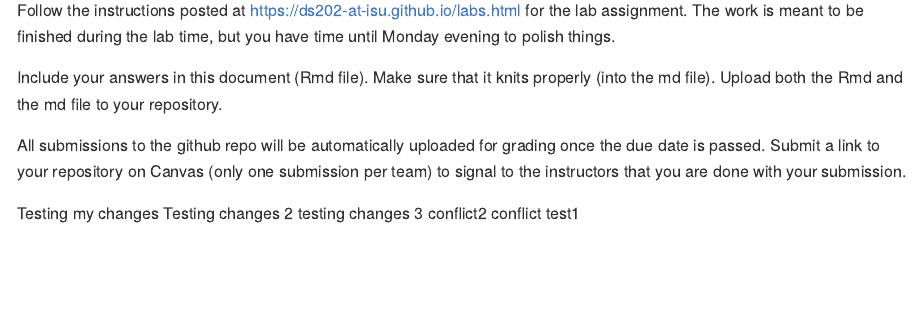
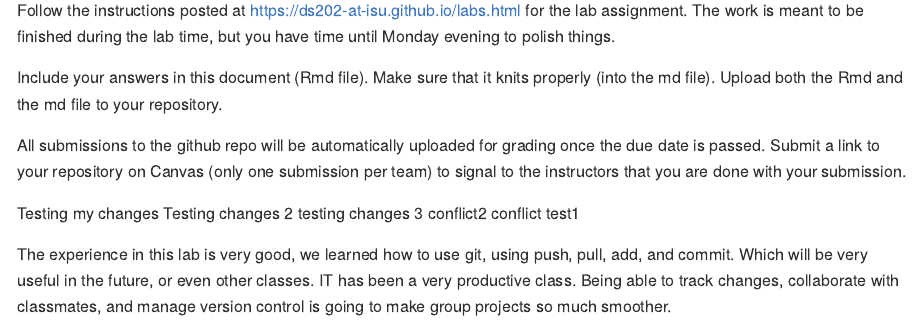
Before and after one commit to DS202-at-ISU/lab-1-lab_team17, an R Markdown document (README.Rmd): the page in a window 1100 px wide, from 110 px down. Rendered offline with R 4.5, knitr and Pandoc, with nearby package versions.

Commit message:
Added 1 paragraph

```diff
--- a/README.Rmd
+++ b/README.Rmd
@@ -23,3 +23,5 @@ Testing changes 2
 testing changes 3
 conflict2
 conflict test1
+
+  The experience in this lab is very good, we learned how to use git, using push, pull, add, and commit. Which will be very useful in the future, or even other classes. IT has been a very productive class. Being able to track changes, collaborate with classmates, and manage version control is going to make group projects so much smoother.
```
